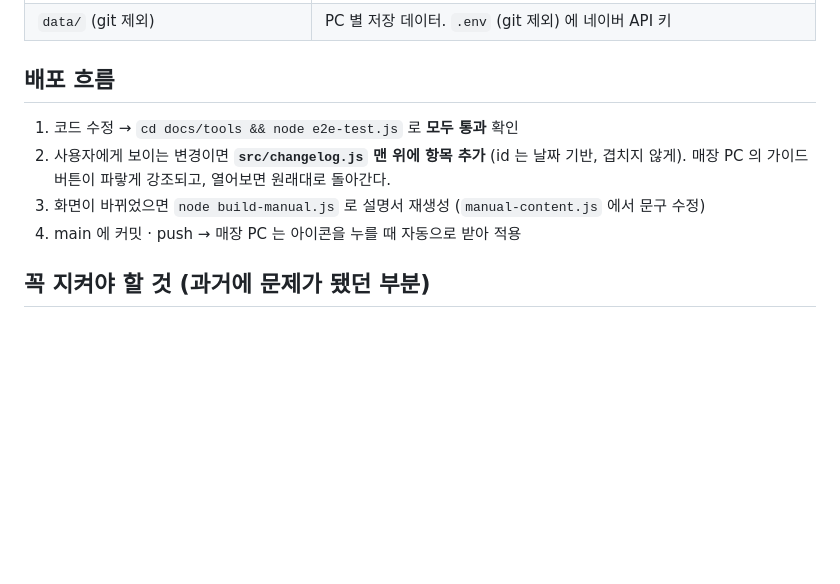
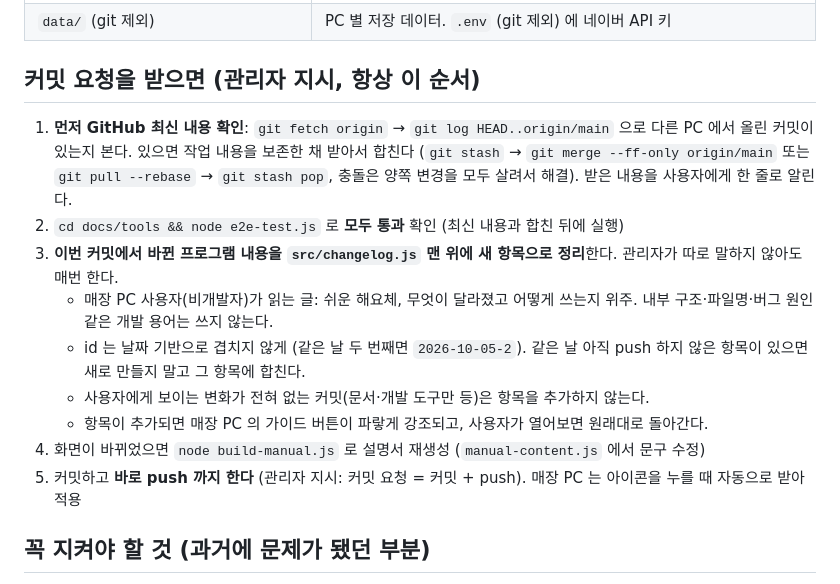
Before and after one commit to tms01274/naver-reorder-app, a Markdown page: CLAUDE.md, the part around the change. GitHub-like rendering; blank space fills up the shorter version.

Commit message:
Document the commit procedure in CLAUDE.md
On every commit request: fetch and merge GitHub first, run the e2e
test, add a plain-language entry to src/changelog.js for user-visible
changes, then commit and push.

Co-Authored-By: Claude Opus 5.5 <noreply@anthropic.com>
Claude-Session: https://claude.ai/code/session_017FR5ax1LqrJ8cSHVrQSVhn

```diff
--- a/CLAUDE.md
+++ b/CLAUDE.md
@@ -27,12 +27,18 @@
 | `docs/tools/` | 설명서 생성(`build-manual.js`)·화면 테스트(`e2e-test.js`) 도구. 별도 `npm install` 필요 |
 | `data/` (git 제외) | PC 별 저장 데이터. `.env` (git 제외) 에 네이버 API 키 |
 
-## 배포 흐름
+## 커밋 요청을 받으면 (관리자 지시, 항상 이 순서)
 
-1. 코드 수정 → `cd docs/tools && node e2e-test.js` 로 **모두 통과** 확인
-2. 사용자에게 보이는 변경이면 **`src/changelog.js` 맨 위에 항목 추가** (id 는 날짜 기반, 겹치지 않게). 매장 PC 의 가이드 버튼이 파랗게 강조되고, 열어보면 원래대로 돌아간다.
-3. 화면이 바뀌었으면 `node build-manual.js` 로 설명서 재생성 (`manual-content.js` 에서 문구 수정)
-4. main 에 커밋 · push → 매장 PC 는 아이콘을 누를 때 자동으로 받아 적용
+1. **먼저 GitHub 최신 내용 확인**: `git fetch origin` → `git log HEAD..origin/main` 으로 다른 PC 에서 올린 커밋이 있는지 본다.
+   있으면 작업 내용을 보존한 채 받아서 합친다 (`git stash` → `git merge --ff-only origin/main` 또는 `git pull --rebase` → `git stash pop`, 충돌은 양쪽 변경을 모두 살려서 해결). 받은 내용을 사용자에게 한 줄로 알린다.
+2. `cd docs/tools && node e2e-test.js` 로 **모두 통과** 확인 (최신 내용과 합친 뒤에 실행)
+3. **이번 커밋에서 바뀐 프로그램 내용을 `src/changelog.js` 맨 위에 새 항목으로 정리**한다. 관리자가 따로 말하지 않아도 매번 한다.
+   - 매장 PC 사용자(비개발자)가 읽는 글: 쉬운 해요체, 무엇이 달라졌고 어떻게 쓰는지 위주. 내부 구조·파일명·버그 원인 같은 개발 용어는 쓰지 않는다.
+   - id 는 날짜 기반으로 겹치지 않게 (같은 날 두 번째면 `2026-10-05-2`). 같은 날 아직 push 하지 않은 항목이 있으면 새로 만들지 말고 그 항목에 합친다.
+   - 사용자에게 보이는 변화가 전혀 없는 커밋(문서·개발 도구만 등)은 항목을 추가하지 않는다.
+   - 항목이 추가되면 매장 PC 의 가이드 버튼이 파랗게 강조되고, 사용자가 열어보면 원래대로 돌아간다.
+4. 화면이 바뀌었으면 `node build-manual.js` 로 설명서 재생성 (`manual-content.js` 에서 문구 수정)
+5. 커밋하고 **바로 push 까지 한다** (관리자 지시: 커밋 요청 = 커밋 + push). 매장 PC 는 아이콘을 누를 때 자동으로 받아 적용
 
 ## 꼭 지켜야 할 것 (과거에 문제가 됐던 부분)
 
```
